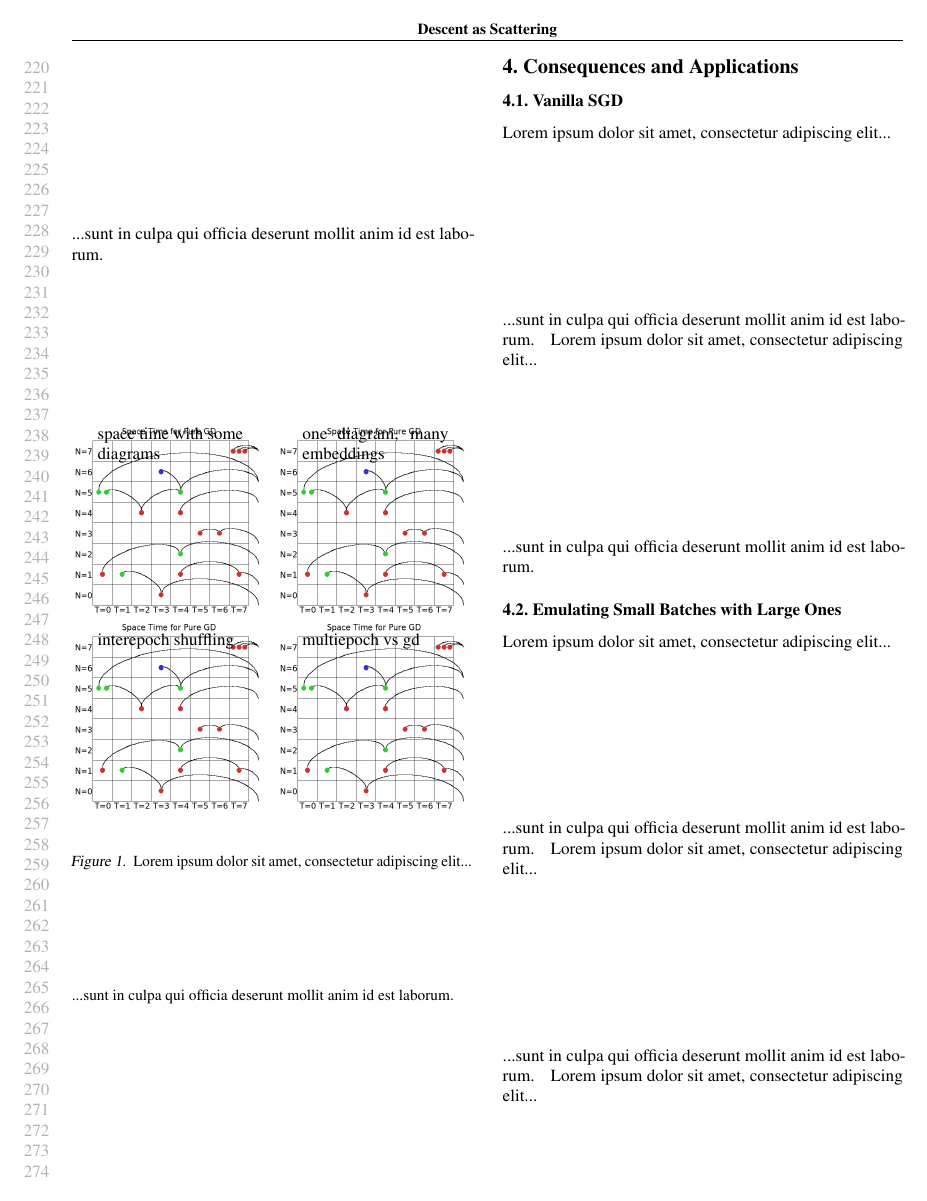
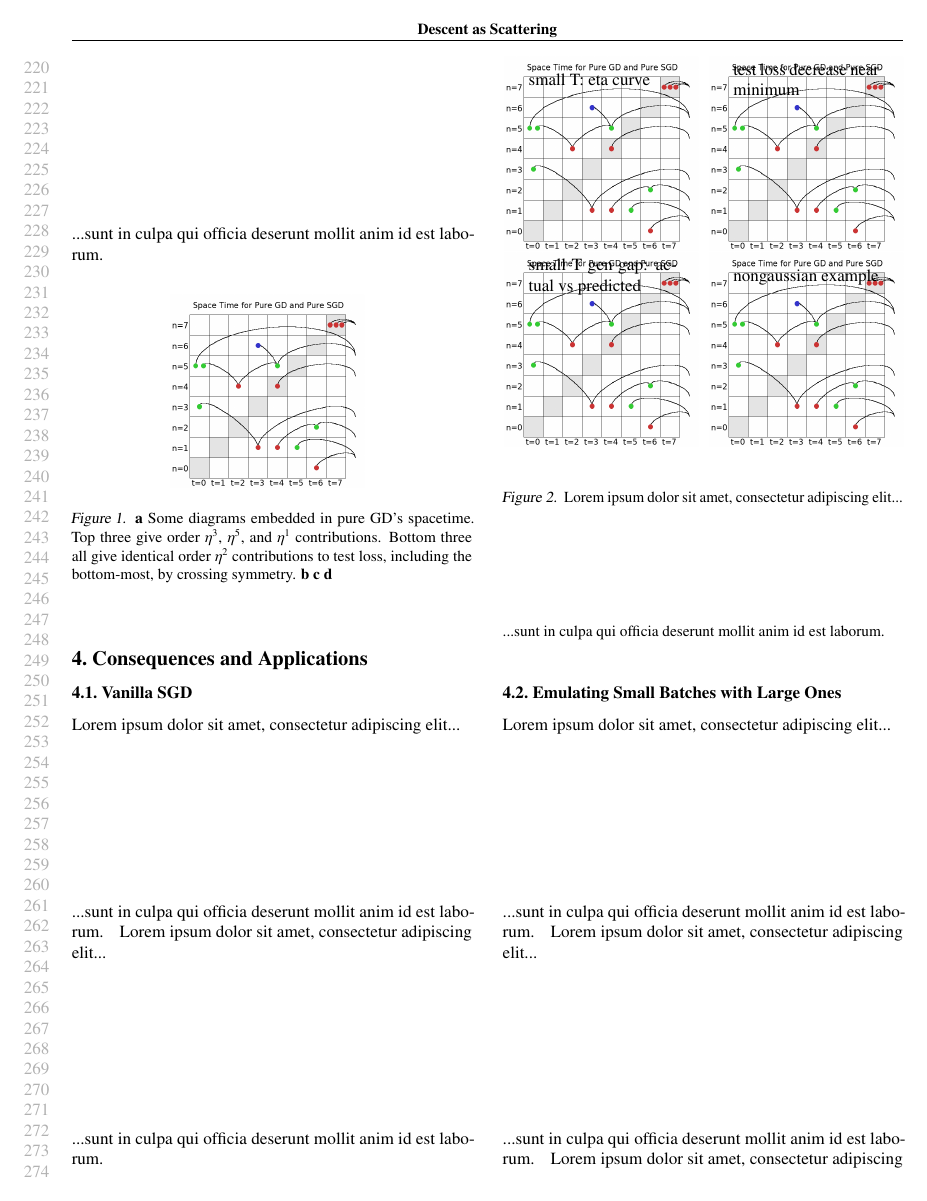
Before and after one commit to bohrium/perturb, a LaTeX paper (writeup/perturb-a.tex): page 5 of 13 before the commit and page 5 of 12 after it. Compiled offline with pdfLaTeX.

Commit message:
gd and sgd spacetime

```diff
--- a/writeup/perturb-a.tex
+++ b/writeup/perturb-a.tex
@@ -54,6 +53,9 @@
             \end{tabular}
         }
     \end{overpic}
+}
+\newcommand{\plotmoo}[3]{
+    \includegraphics[width=#2, height=#3]{../#1.png}
 }
 
 \newcommand{\bdia}[1]{\begin{gathered}\includegraphics[scale=0.22]{../diagrams/#1.png}\end{gathered}}
@@ -578,11 +580,20 @@ Correct Thm 1 to address nonconstant batch size
     \lorem{3}
     \begin{figure}[h!]
         \centering
-        \plotplace{space time with some diagrams}{4.0cm}{4.0cm}
-        \plotplace{one diagram, many embeddings}{4.0cm}{4.0cm} \\
-        \plotplace{interepoch shuffling}{4.0cm}{4.0cm}
-        \plotplace{multiepoch vs gd}{4.0cm}{4.0cm}
-        \caption{\lorem{2}}
+        \plotmoo{diagrams/spacetime}{4.0cm}{4.0cm}
+        %\plotplace{one diagram, many embeddings}{4.0cm}{4.0cm} \\
+        %\plotplace{interepoch shuffling}{4.0cm}{4.0cm}
+        %\plotplace{multiepoch vs gd}{4.0cm}{4.0cm}
+        \caption{
+            {\bf a} Some diagrams embedded in pure GD's spacetime.  Top three
+                    give order $\eta^3$, $\eta^5$, and $\eta^1$ contributions.
+                    Bottom three all give identical order $\eta^2$
+                    contributions to test loss, including the bottom-most,
+                    by crossing symmetry.
+            {\bf b}
+            {\bf c}
+            {\bf d}
+        }
     \end{figure}
 
 %==============================================================================
```
Also changed, not shown: diagrams/spacetime.png, writeup/perturb-a.pdf, writeup/perturb-a.tex (1 more changed lines), 2 other files.
